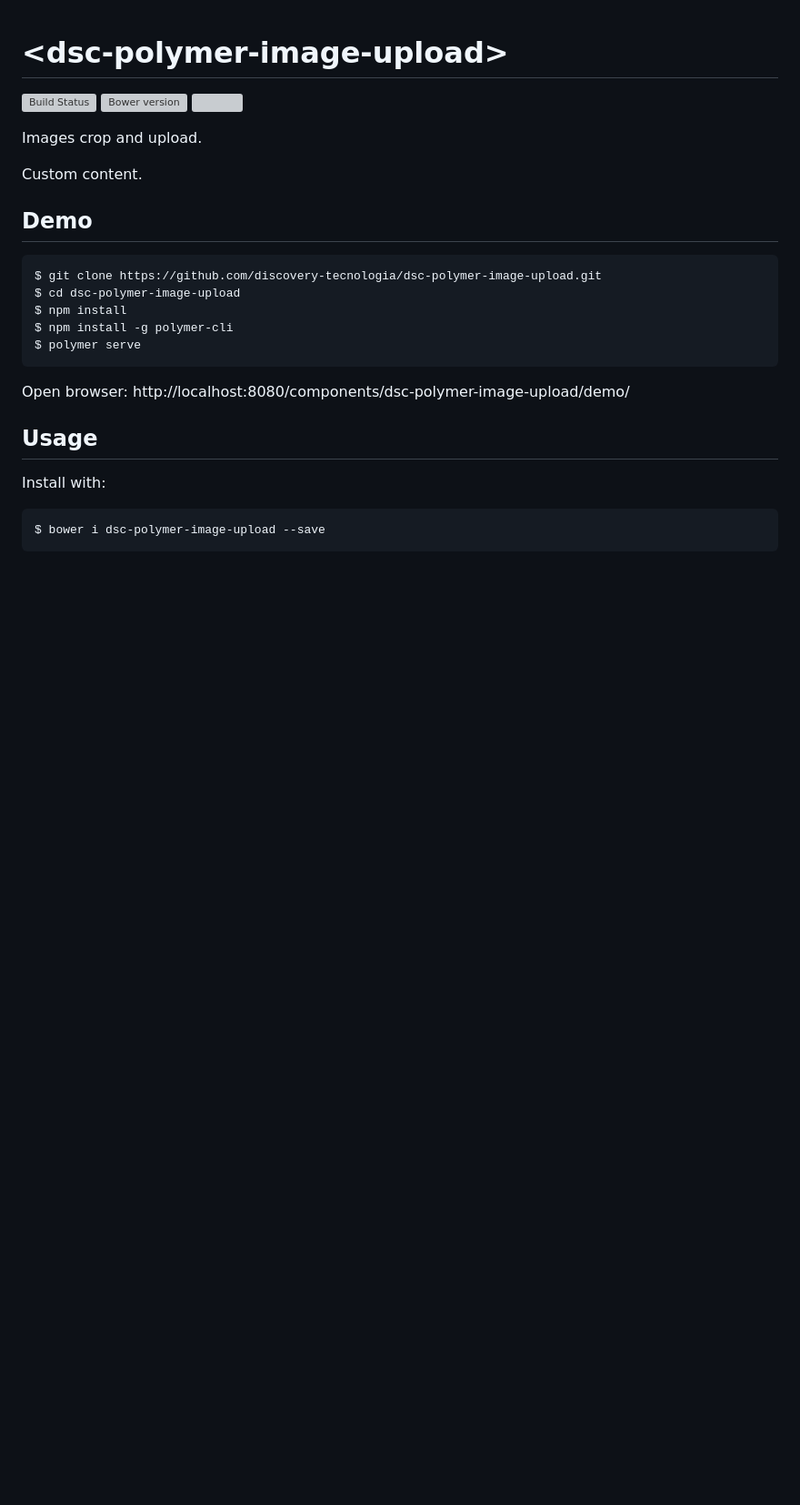
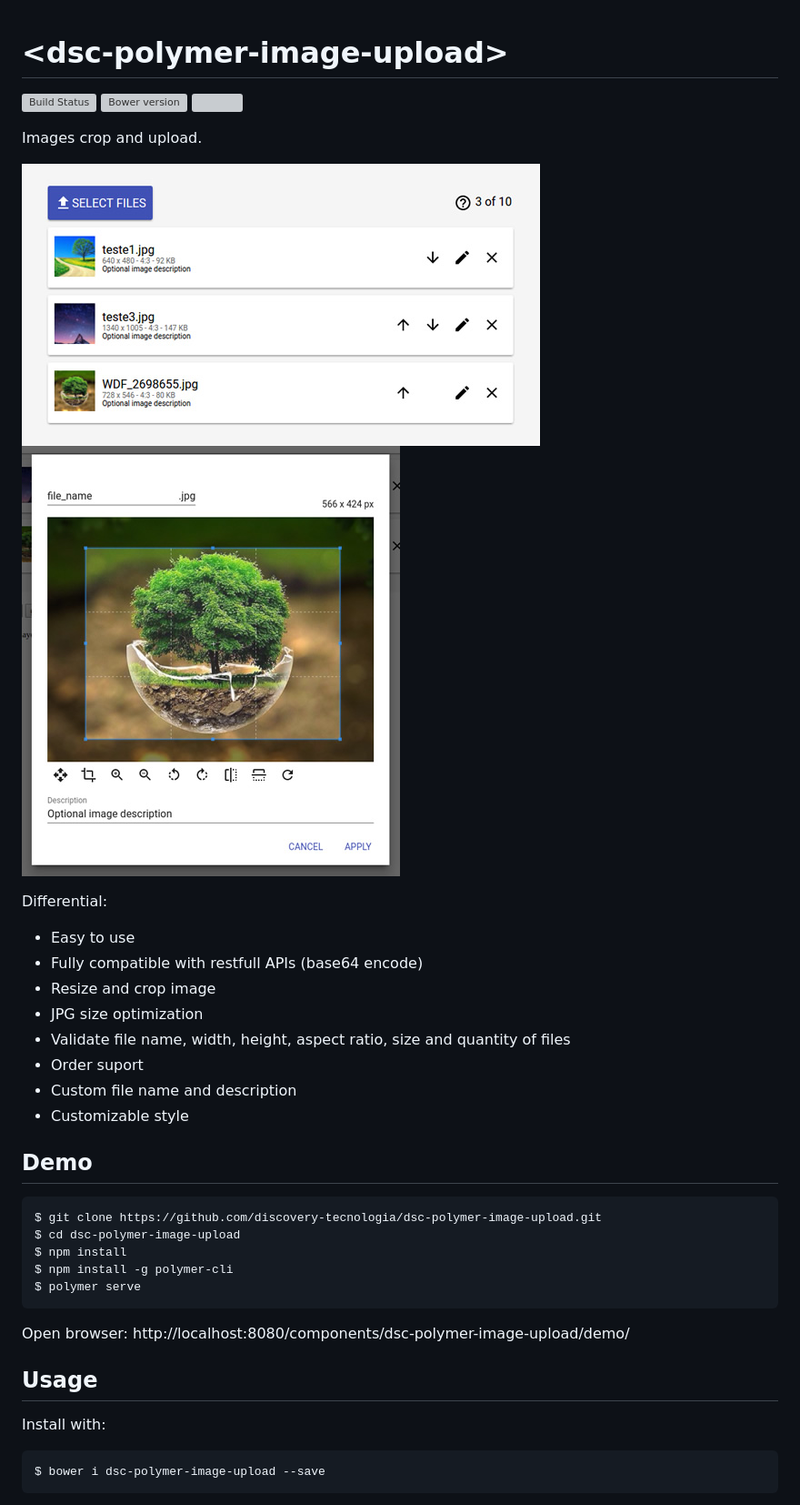
Before and after one commit to discovery-tecnologia/dsc-polymer-image-upload, a Markdown page: README.md, the part around one of its changes. Shown at 91% size. GitHub-like rendering; pictures changed too: docs/img/01.jpg (added), docs/img/02.jpg (added); blank space fills up the shorter version; grey boxes are pictures that could not be loaded.

```diff
--- a/README.md
+++ b/README.md
@@ -6,7 +6,19 @@
 
 Images crop and upload.
 
-Custom content.
+![demo](https://raw.githubusercontent.com/discovery-tecnologia/dsc-polymer-image-upload/master/docs/img/01.jpg)
+![demo](https://raw.githubusercontent.com/discovery-tecnologia/dsc-polymer-image-upload/master/docs/img/02.jpg)
+
+Differential:
+
+ * Easy to use
+ * Fully compatible with restfull APIs (base64 encode)
+ * Resize and crop image
+ * JPG size optimization
+ * Validate file name, width, height, aspect ratio, size and quantity of files
+ * Order suport
+ * Custom file name and description
+ * Customizable style
 
 ## Demo
 
```
Also changed, not shown: other parts of README.md (+26 -7 lines), 5 other files.
